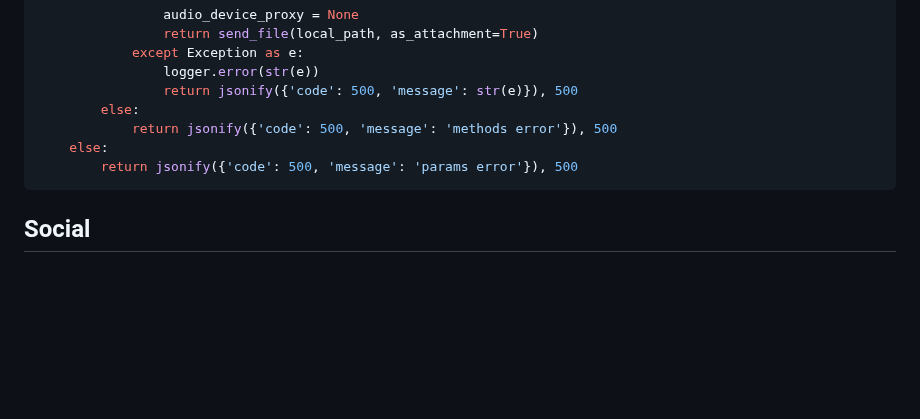
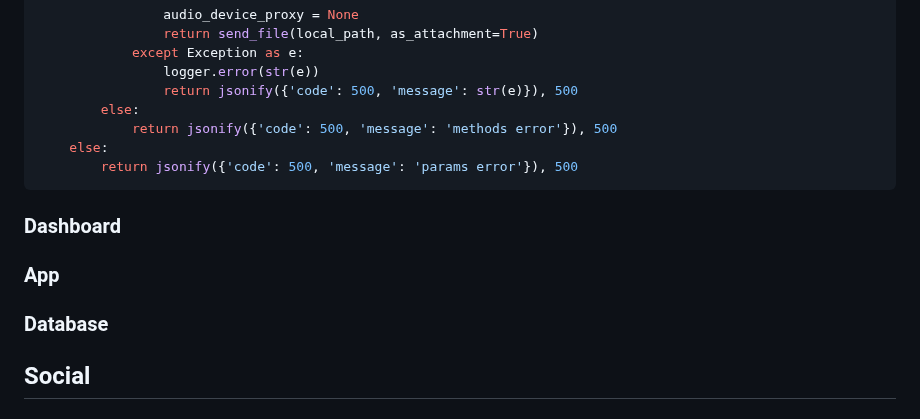
Before and after one commit to NaoNexus/ChallengeNaoNexus25, a Markdown page: README.md, the part around the change. GitHub-like rendering; blank space fills up the shorter version.

````diff
--- a/README.md
+++ b/README.md
@@ -105,6 +105,12 @@ def nao_get_audio(params):
         return jsonify({'code': 500, 'message': 'params error'}), 500
 ```
 
+### Dashboard
+
+### App
+
+### Database
+
 ## Social
 
 
````
